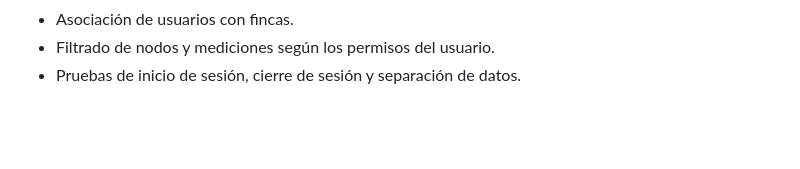
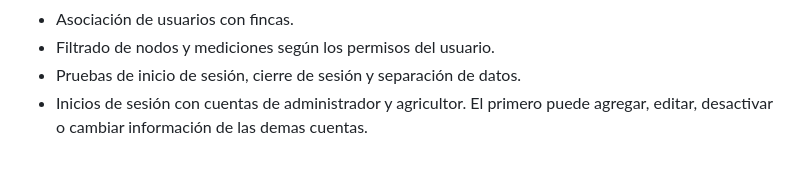
Before and after one commit to PaulinaRuizB/IoT_Project_Raspberry-ESP32, a Markdown page: README.md, the part around the change. Drawn GitHub-style; blank space fills up the shorter version.

```diff
--- a/README.md
+++ b/README.md
@@ -245,3 +245,4 @@ Hasta esta etapa se cuenta con:
 - Asociación de usuarios con fincas.
 - Filtrado de nodos y mediciones según los permisos del usuario.
 - Pruebas de inicio de sesión, cierre de sesión y separación de datos.
+- Inicios de sesión con cuentas de administrador y agricultor. El primero puede agregar, editar, desactivar o cambiar información de las demas cuentas.
```
Also changed, not shown: app/README.md (+6 -1 lines).
